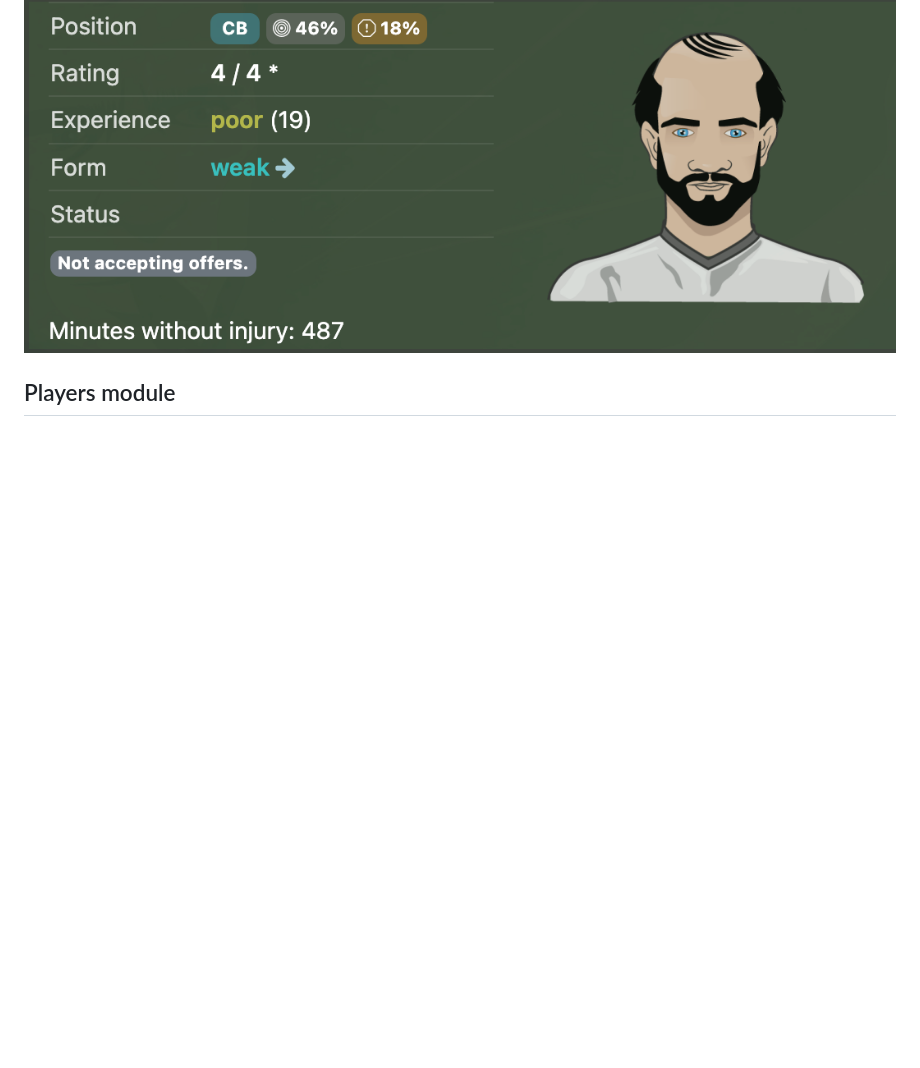
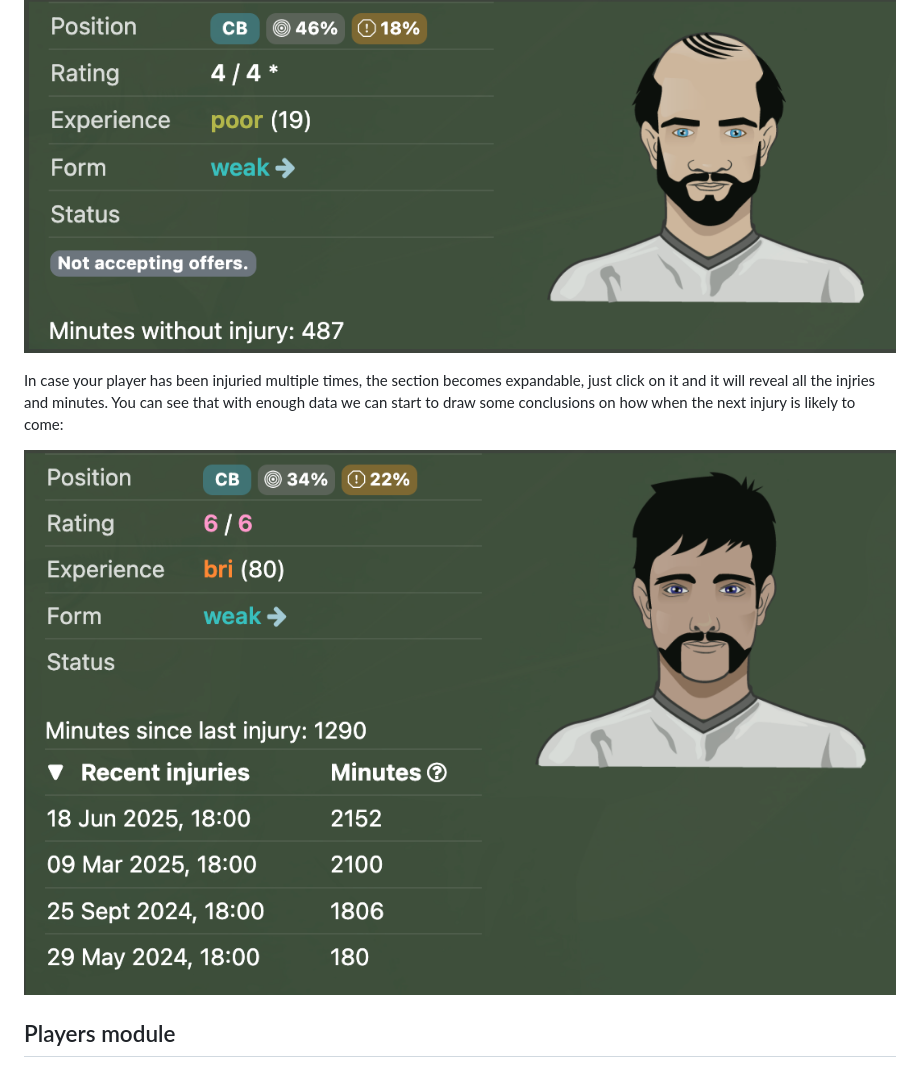
Before and after one commit to lawicko/final-whistle-assistant, a Markdown page: README.md, the part around the change printed below. Rendered like a GitHub page; pictures changed too: images/player04.png (added); blank space fills up the shorter version.

Commit message:
Fixed sorting of the injuries, fixed minor typos and updated the README

```diff
--- a/README.md
+++ b/README.md
@@ -94,6 +96,10 @@ For this to work correctly you need to make sure to visit as many match reports
 In case your player has not been injured, you will see how many minutes he played without injury:
 
 ![Player module tooltips](images/player03.png)
+
+In case your player has been injuried multiple times, the section becomes expandable, just click on it and it will reveal all the injries and minutes. You can see that with enough data we can start to draw some conclusions on how when the next injury is likely to come:
+
+![Player module tooltips](images/player04.png)
 
 ## Players module
 The main idea behind the players module is to show the midfield dominance on your squad page. In addition it also shows the long shot ability and midfield dominance when in advanced position (**L/RW**, **OM**, **DM**). If you hover over the numeric values you will see the formulas that are used for calculations.
```
Also changed, not shown: other parts of README.md (+3 -1 lines), 2 other files.
